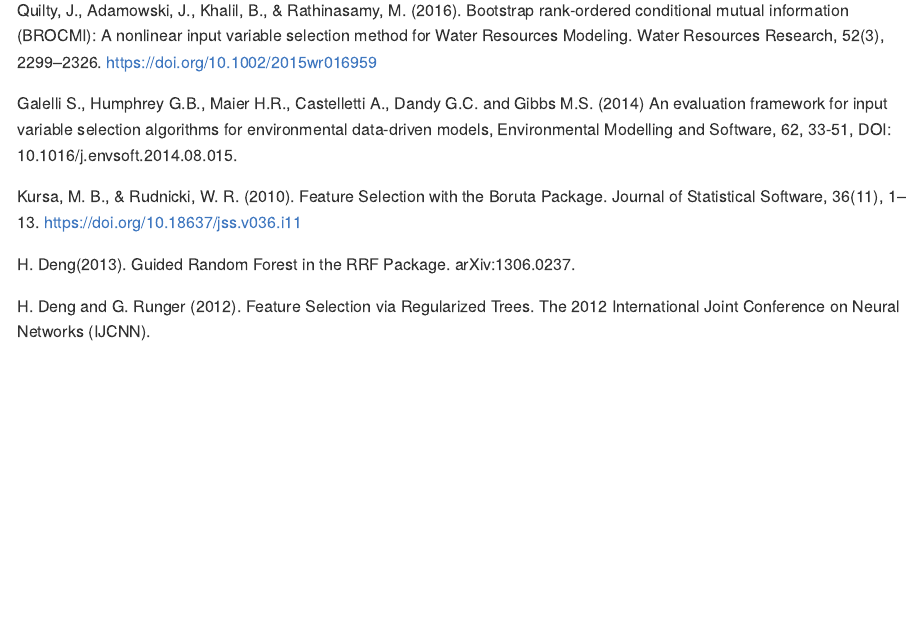
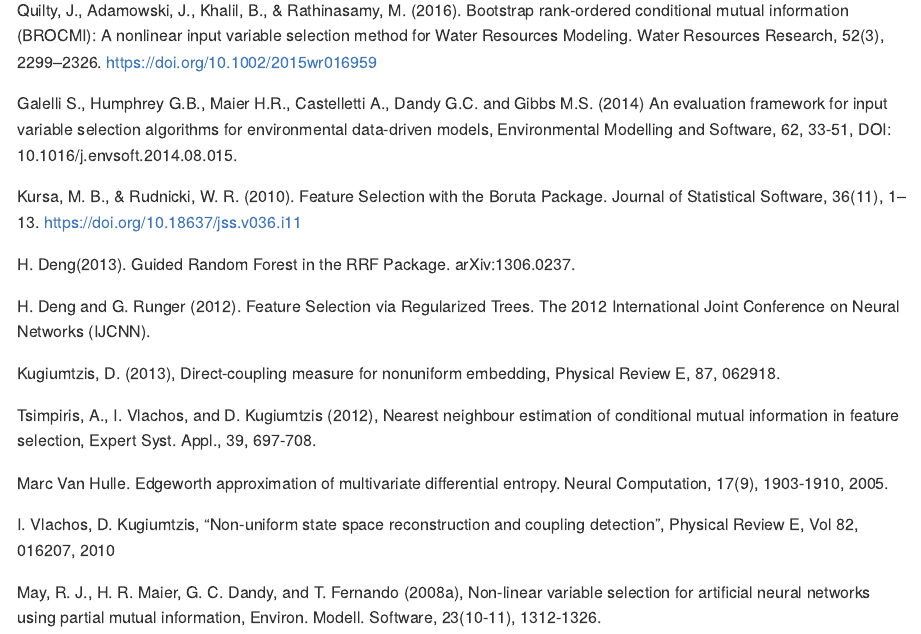
Before and after one commit to johnswyou/hydroIVS, an R Markdown document (README.Rmd): the page in a window 1100 px wide, from 1340 px down. The pictures show the output file README.md that the author committed with the source, drawn offline in the style of GitHub.

Commit message:
Update README

```diff
--- a/README.Rmd
+++ b/README.Rmd
@@ -66,3 +66,20 @@
 arXiv:1306.0237.
 
 H. Deng and G. Runger (2012). Feature Selection via Regularized Trees. The 2012 International Joint Conference on Neural Networks (IJCNN).
+
+Kugiumtzis, D. (2013), Direct-coupling measure for nonuniform embedding,
+Physical Review E, 87, 062918.
+
+Tsimpiris, A., I. Vlachos, and D. Kugiumtzis (2012), Nearest neighbour
+estimation of conditional mutual information in feature selection, Expert
+Syst. Appl., 39, 697-708.
+
+Marc Van Hulle. Edgeworth approximation of multivariate differential entropy. Neural Computation, 17(9), 1903-1910, 2005.
+
+I. Vlachos, D. Kugiumtzis, "Non-uniform state space
+reconstruction and coupling detection", Physical Review E,
+Vol 82, 016207, 2010
+
+May, R. J., H. R. Maier, G. C. Dandy, and T. Fernando (2008a), Non-linear
+variable selection for artificial neural networks using partial mutual
+information, Environ. Modell. Software, 23(10-11), 1312-1326.
```
Also changed, not shown: README.md.
